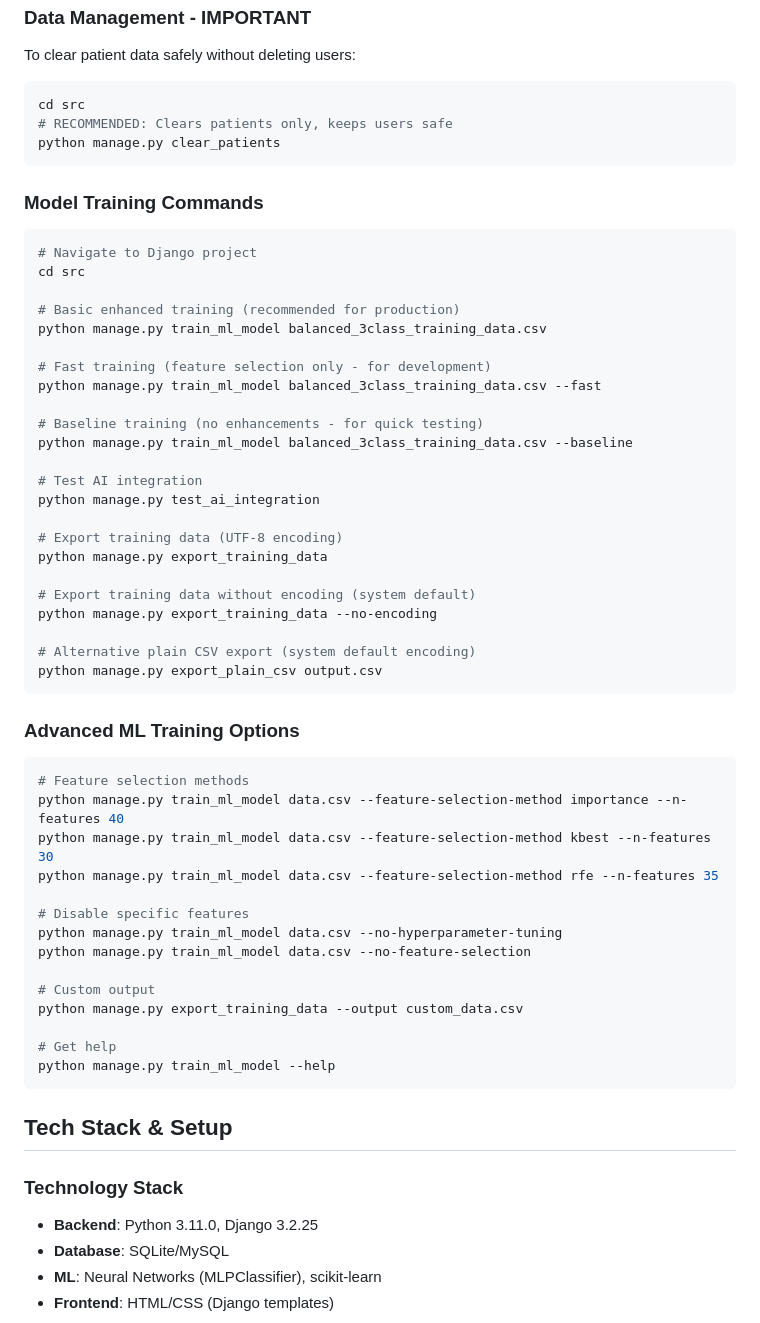
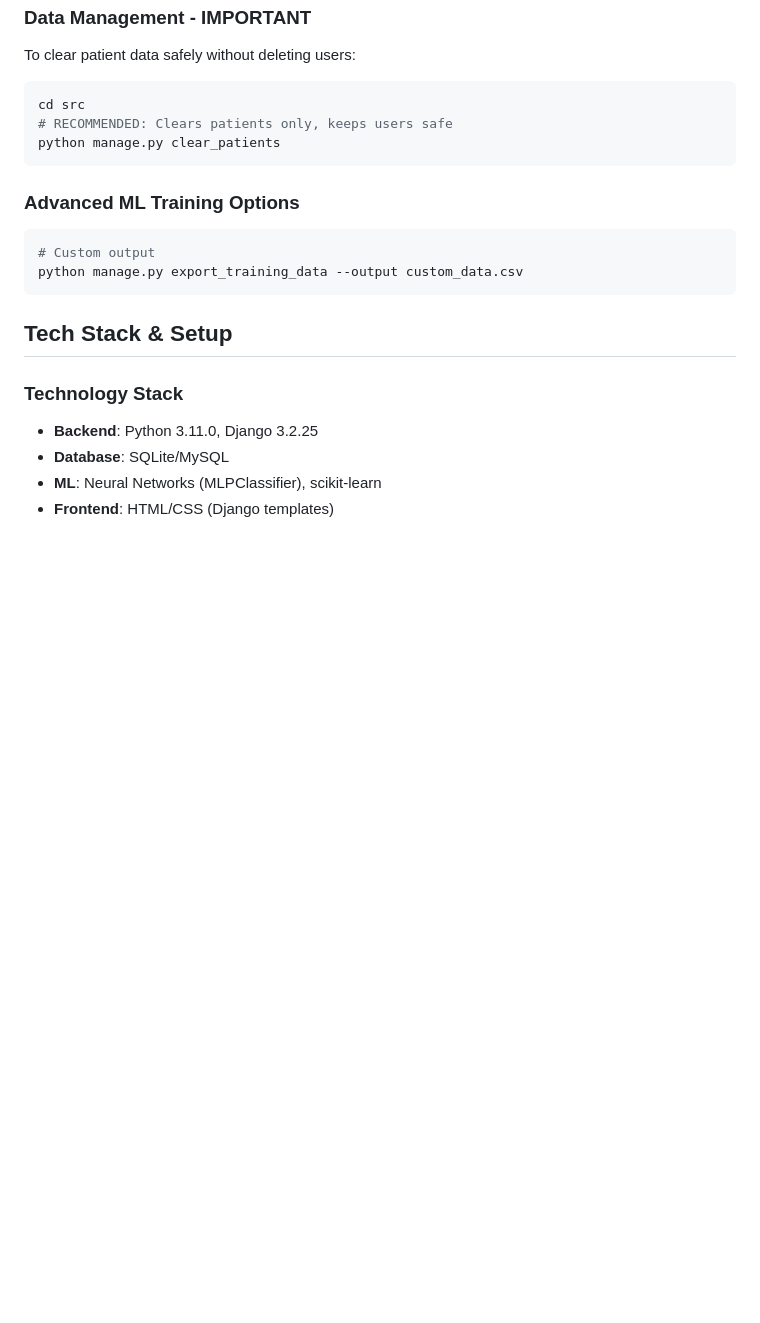
Before and after one commit to CS-UWC/OralSmart, a Markdown page: README.md, the part around the change. Drawn GitHub-style; blank space fills up the shorter version.

Commit message:
Remove model training commands section
Removed model training commands from README.

````diff
--- a/README.md
+++ b/README.md
@@ -39,49 +39,10 @@ cd src
 python manage.py clear_patients
 ```
 
-### Model Training Commands
-```bash
-# Navigate to Django project
-cd src
-
-# Basic enhanced training (recommended for production)
-python manage.py train_ml_model balanced_3class_training_data.csv
-
-# Fast training (feature selection only - for development)
-python manage.py train_ml_model balanced_3class_training_data.csv --fast
-
-# Baseline training (no enhancements - for quick testing)
-python manage.py train_ml_model balanced_3class_training_data.csv --baseline
-
-# Test AI integration
-python manage.py test_ai_integration
-
-# Export training data (UTF-8 encoding)
-python manage.py export_training_data
-
-# Export training data without encoding (system default)
-python manage.py export_training_data --no-encoding
-
-# Alternative plain CSV export (system default encoding)
-python manage.py export_plain_csv output.csv
-```
-
 ### Advanced ML Training Options
 ```bash
-# Feature selection methods
-python manage.py train_ml_model data.csv --feature-selection-method importance --n-features 40
-python manage.py train_ml_model data.csv --feature-selection-method kbest --n-features 30
-python manage.py train_ml_model data.csv --feature-selection-method rfe --n-features 35
-
-# Disable specific features
-python manage.py train_ml_model data.csv --no-hyperparameter-tuning
-python manage.py train_ml_model data.csv --no-feature-selection
-
 # Custom output
 python manage.py export_training_data --output custom_data.csv
-
-# Get help
-python manage.py train_ml_model --help
 ```
 
 ## Tech Stack & Setup
````
